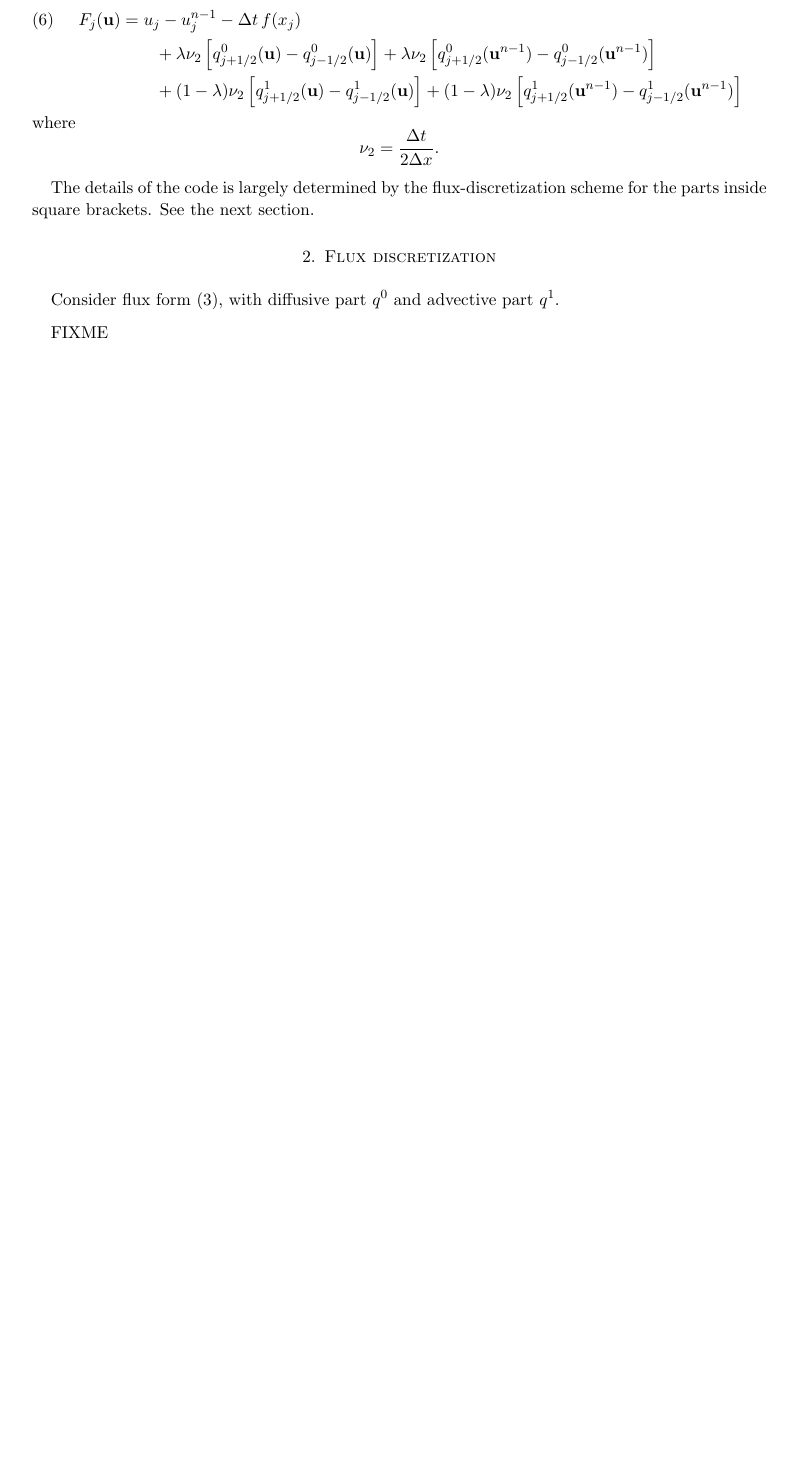
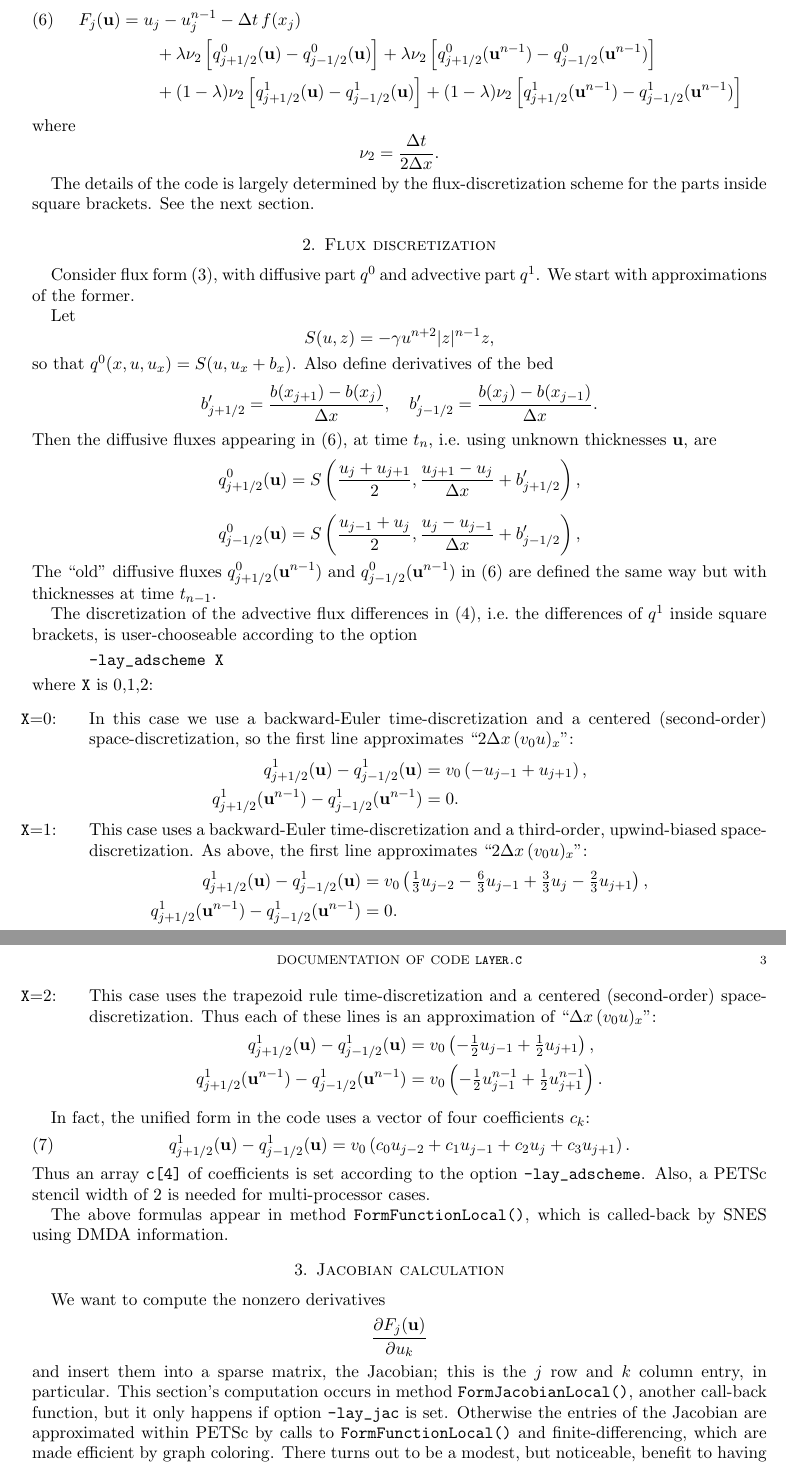
Before and after one commit to bueler/sia-fve, a LaTeX paper (petsc/doclayer.tex): part of page 2 of 2 before the commit and two parts of pages 2 and 3 of 3 after it, the two joined at a grey line, cut so that both start at the same text, the shorter picture padded with empty space. Compiled offline with pdfLaTeX.

Commit message:
Documenting discretization and Jacobian calculation.  Cleaning code to match docs.

```diff
--- a/petsc/doclayer.tex
+++ b/petsc/doclayer.tex
@@ -115,10 +115,58 @@ The details of the code is largely determined by the flux-discretization scheme
 
 \section{Flux discretization}
 
-Consider flux form \eqref{eq:fluxform}, with diffusive part $q^0$ and advective part $q^1$.
+Consider flux form \eqref{eq:fluxform}, with diffusive part $q^0$ and advective part $q^1$.  We start with approximations of the former.
 
-FIXME
+Let
+	$$S(u,z) = - \gamma u^{n+2} |z|^{n-1} z,$$
+so that $q^0(x,u,u_x) = S(u,u_x+b_x)$.  Also define derivatives of the bed
+	$$b'_{j+1/2} = \frac{b(x_{j+1}) - b(x_j)}{\Delta x}, \quad b'_{j-1/2} = \frac{b(x_j) - b(x_{j-1})}{\Delta x}.$$
+Then the diffusive fluxes appearing in \eqref{eq:defineFj}, at time $t_n$, i.e.~using unknown thicknesses $\bu$, are
+    $$q^0_{j+1/2}(\bu) = S\left(\frac{u_j+u_{j+1}}{2},\frac{u_{j+1}-u_j}{\Delta x} + b'_{j+1/2}\right),$$
+    $$q^0_{j-1/2}(\bu) = S\left(\frac{u_{j-1}+u_j}{2},\frac{u_j-u_{j-1}}{\Delta x} + b'_{j-1/2}\right),$$
+The ``old'' diffusive fluxes $q^0_{j+1/2}(\bu^{n-1})$ and $q^0_{j-1/2}(\bu^{n-1})$ in \eqref{eq:defineFj} are defined the same way but with thicknesses at time $t_{n-1}$.
 
-%Uses SNESVI.  Several O(dx^2) finite difference methods to choose among.\n"
-%Exact solution for lambda=0 case.  Either analytical Jacobian or\n"
-%finite-difference evaluation of Jacobian.
+The discretization of the advective flux differences in \eqref{eq:basediscret}, i.e.~the differences of $q^1$ inside square brackets, is user-chooseable according to the option
+\begin{quote}
+\verb|-lay_adscheme X|
+\end{quote}
+where \verb|X| is 0,1,2:
+\medskip
+\renewcommand{\labelenumi}{\texttt{X}$=$\arabic{enumi}: \quad}
+\begin{enumerate}
+\setcounter{enumi}{-1}
+\item %0
+In this case we use a backward-Euler time-discretization and a centered (second-order) space-discretization, so the first line approximates ``$2 \Delta x\,(v_0 u)_x$'':
+\begin{align*}
+q^1_{j+1/2}(\bu) - q^1_{j-1/2}(\bu)             &= v_0 \left( - u_{j-1} + u_{j+1} \right), \\
+q^1_{j+1/2}(\bu^{n-1}) - q^1_{j-1/2}(\bu^{n-1}) &= 0.
+\end{align*}
+\item %1
+This case uses a backward-Euler time-discretization and a third-order, upwind-biased space-discretization.  As above, the first line approximates ``$2 \Delta x\,(v_0 u)_x$'':
+\begin{align*}
+q^1_{j+1/2}(\bu) - q^1_{j-1/2}(\bu)             &= v_0 \left( \tfrac{1}{3} u_{j-2} - \tfrac{6}{3} u_{j-1} + \tfrac{3}{3} u_j - \tfrac{2}{3} u_{j+1} \right), \\
+q^1_{j+1/2}(\bu^{n-1}) - q^1_{j-1/2}(\bu^{n-1}) &= 0.
+\end{align*}
+\item %2
+This case uses the trapezoid rule time-discretization and a centered (second-order) space-discretization.  Thus each of these lines is an approximation of ``$\Delta x\,(v_0 u)_x$'':
+\begin{align*}
+q^1_{j+1/2}(\bu) - q^1_{j-1/2}(\bu)             &= v_0 \left( - \tfrac{1}{2} u_{j-1} + \tfrac{1}{2} u_{j+1} \right), \\
+q^1_{j+1/2}(\bu^{n-1}) - q^1_{j-1/2}(\bu^{n-1}) &= v_0 \left( - \tfrac{1}{2} u_{j-1}^{n-1} + \tfrac{1}{2} u_{j+1}^{n-1} \right).
+\end{align*}
+\end{enumerate}
+
+\medskip
+In fact, the unified form in the code uses a vector of four coefficients $c_k$:
+\begin{equation}
+   q^1_{j+1/2}(\bu) - q^1_{j-1/2}(\bu) = v_0 \left( c_0 u_{j-2} + c_1 u_{j-1} + c_2 u_j + c_3 u_{j+1} \right). \label{eq:dfluxunified}
+\end{equation}
+Thus an array \verb|c[4]| of coefficients is set according to the option \verb|-lay_adscheme|.  Also, a PETSc stencil width of 2 is needed for multi-processor cases.
+
+The above formulas appear in method \verb|FormFunctionLocal()|, which is called-back by SNES using DMDA information.
+
+
+\section{Jacobian calculation}
+
+We want to compute the nonzero derivatives
+   $$\frac{\partial F_j(\bu)}{\partial u_k}$$
+and insert them into a sparse matrix, the Jacobian; this is the $j$ row and $k$ column entry, in particular.  This section's computation occurs in method \verb|FormJacobianLocal()|, another call-back function, but it only happens if option \verb|-lay_jac| is set.  Otherwise the entries of the Jacobian are approximated within PETSc by calls to \verb|FormFunctionLocal()| and finite-differencing, which are made efficient by graph coloring.  There turns out to be a modest, but noticeable, benefit to having the analytical Jacobian computation we describe here.
```
Also changed, not shown: petsc/doclayer.tex (24 more changed lines), 1 other file.
